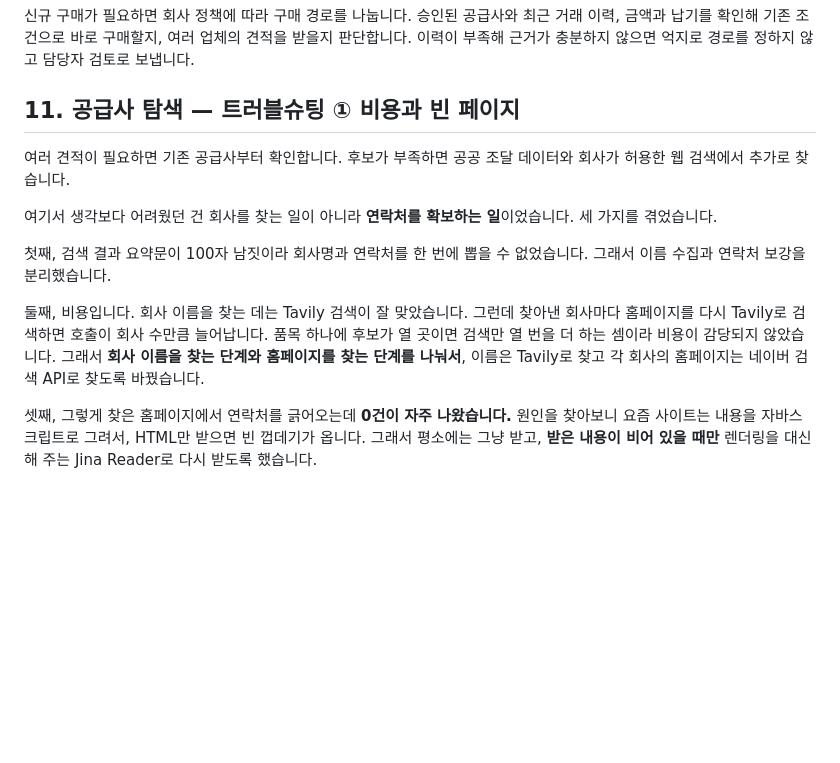
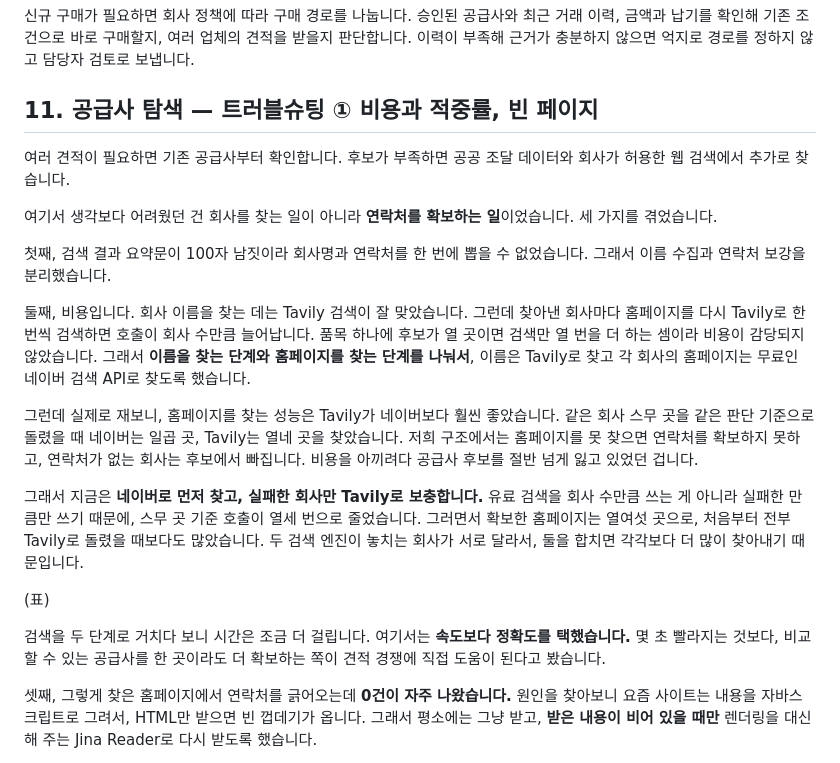
Before and after one commit to SKNETWORKS-FAMILY-AICAMP/SKN31-FINAL-3Team, a Markdown page: presentation/발표대본_v2.md, the part around the change. Drawn GitHub-style; blank space fills up the shorter version.

Commit message:
대본 11절: 홈페이지 찾기 Tavily 폴백 내용 반영
둘째 문단이 "이름은 Tavily, 홈페이지는 네이버로 나눴다"에서 끝나 있어서,
그 뒤에 실제로 겪은 적중률 문제와 폴백이 빠져 있었다.

- 네이버로 옮긴 뒤 측정해 보니 홈페이지 찾기 성능은 Tavily가 훨씬 좋았고
  (20곳 기준 네이버 7 vs Tavily 14), 홈페이지를 못 찾으면 연락처를 못 구해
  그 회사가 후보에서 빠진다는 점을 설명하는 문단을 추가.
- 네이버 먼저, 실패분만 Tavily로 보충하는 지금 구조와 그 결과(유료 호출
  13회로 16곳 확보, 전부 Tavily로 돌릴 때보다 호출은 적고 확보는 많음)를
  추가. 두 엔진이 놓치는 회사가 달라 합집합이 각각보다 크기 때문이다.
- 표 자리 표시 추가(벤치마크 A표를 붙일 자리).
- latency는 트레이드오프가 있으나 정확도를 택했다는 판단 근거를 명시.
- 소제목을 "비용과 빈 페이지" -> "비용과 적중률, 빈 페이지"로.

셋째(Jina Reader)와 배치 처리 문단은 그대로 둔다.

Co-Authored-By: Claude Opus 5 <noreply@anthropic.com>
Claude-Session: https://claude.ai/code/session_01MXRj2zvgh2BHa1FUnUKfjt

```diff
--- a/presentation/발표대본_v2.md
+++ b/presentation/발표대본_v2.md
@@ -47,7 +47,7 @@
 
 신규 구매가 필요하면 회사 정책에 따라 구매 경로를 나눕니다. 승인된 공급사와 최근 거래 이력, 금액과 납기를 확인해 기존 조건으로 바로 구매할지, 여러 업체의 견적을 받을지 판단합니다. 이력이 부족해 근거가 충분하지 않으면 억지로 경로를 정하지 않고 담당자 검토로 보냅니다.
 
-## 11. 공급사 탐색 — 트러블슈팅 ① 비용과 빈 페이지
+## 11. 공급사 탐색 — 트러블슈팅 ① 비용과 적중률, 빈 페이지
 
 여러 견적이 필요하면 기존 공급사부터 확인합니다. 후보가 부족하면 공공 조달 데이터와 회사가 허용한 웹 검색에서 추가로 찾습니다.
 
@@ -55,7 +55,15 @@
 
 첫째, 검색 결과 요약문이 100자 남짓이라 회사명과 연락처를 한 번에 뽑을 수 없었습니다. 그래서 이름 수집과 연락처 보강을 분리했습니다.
 
-둘째, 비용입니다. 회사 이름을 찾는 데는 Tavily 검색이 잘 맞았습니다. 그런데 찾아낸 회사마다 홈페이지를 다시 Tavily로 검색하면 호출이 회사 수만큼 늘어납니다. 품목 하나에 후보가 열 곳이면 검색만 열 번을 더 하는 셈이라 비용이 감당되지 않았습니다. 그래서 **회사 이름을 찾는 단계와 홈페이지를 찾는 단계를 나눠서**, 이름은 Tavily로 찾고 각 회사의 홈페이지는 네이버 검색 API로 찾도록 바꿨습니다.
+둘째, 비용입니다. 회사 이름을 찾는 데는 Tavily 검색이 잘 맞았습니다. 그런데 찾아낸 회사마다 홈페이지를 다시 Tavily로 한 번씩 검색하면 호출이 회사 수만큼 늘어납니다. 품목 하나에 후보가 열 곳이면 검색만 열 번을 더 하는 셈이라 비용이 감당되지 않았습니다. 그래서 **이름을 찾는 단계와 홈페이지를 찾는 단계를 나눠서**, 이름은 Tavily로 찾고 각 회사의 홈페이지는 무료인 네이버 검색 API로 찾도록 했습니다.
+
+그런데 실제로 재보니, 홈페이지를 찾는 성능은 Tavily가 네이버보다 훨씬 좋았습니다. 같은 회사 스무 곳을 같은 판단 기준으로 돌렸을 때 네이버는 일곱 곳, Tavily는 열네 곳을 찾았습니다. 저희 구조에서는 홈페이지를 못 찾으면 연락처를 확보하지 못하고, 연락처가 없는 회사는 후보에서 빠집니다. 비용을 아끼려다 공급사 후보를 절반 넘게 잃고 있었던 겁니다.
+
+그래서 지금은 **네이버로 먼저 찾고, 실패한 회사만 Tavily로 보충합니다.** 유료 검색을 회사 수만큼 쓰는 게 아니라 실패한 만큼만 쓰기 때문에, 스무 곳 기준 호출이 열세 번으로 줄었습니다. 그러면서 확보한 홈페이지는 열여섯 곳으로, 처음부터 전부 Tavily로 돌렸을 때보다도 많았습니다. 두 검색 엔진이 놓치는 회사가 서로 달라서, 둘을 합치면 각각보다 더 많이 찾아내기 때문입니다.
+
+(표)
+
+검색을 두 단계로 거치다 보니 시간은 조금 더 걸립니다. 여기서는 **속도보다 정확도를 택했습니다.** 몇 초 빨라지는 것보다, 비교할 수 있는 공급사를 한 곳이라도 더 확보하는 쪽이 견적 경쟁에 직접 도움이 된다고 봤습니다.
 
 셋째, 그렇게 찾은 홈페이지에서 연락처를 긁어오는데 **0건이 자주 나왔습니다.** 원인을 찾아보니 요즘 사이트는 내용을 자바스크립트로 그려서, HTML만 받으면 빈 껍데기가 옵니다. 그래서 평소에는 그냥 받고, **받은 내용이 비어 있을 때만** 렌더링을 대신해 주는 Jina Reader로 다시 받도록 했습니다.
 
```
